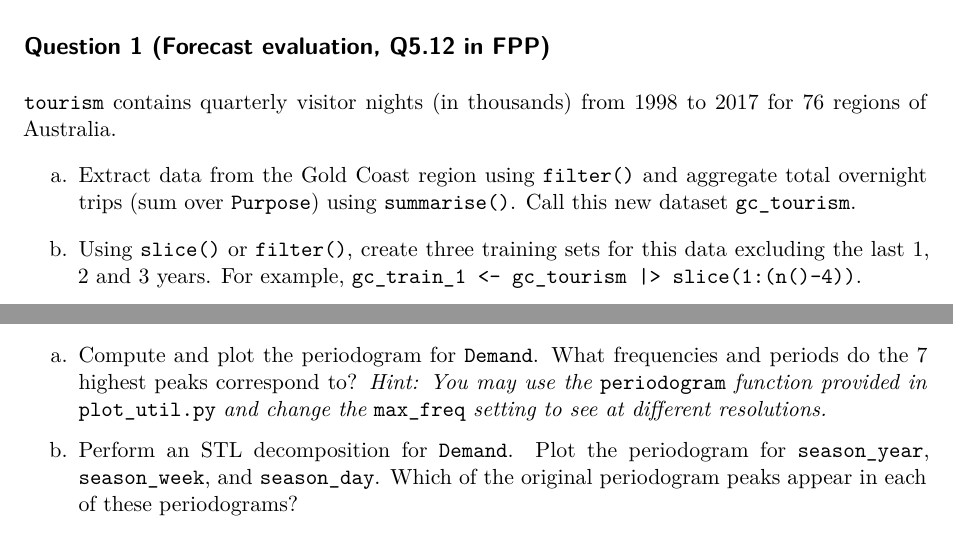
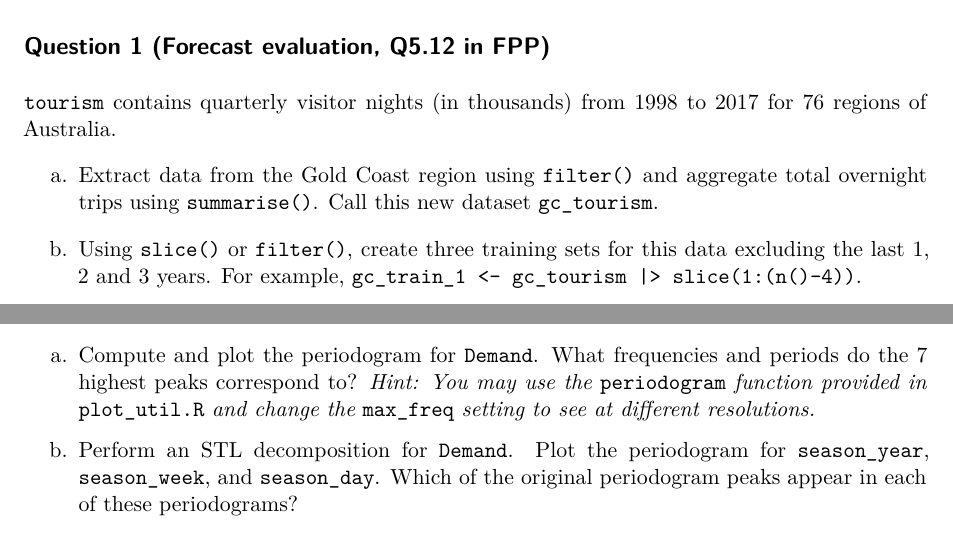
Before and after one commit to yanshuotan/st5209-2025, a Quarto document (assignments/assignment2.qmd): two parts of pages 1 and 3 of 3, joined at a grey line, cut so that both start at the same text. Rendered offline with R 4.5, knitr and Pandoc in place of Quarto, then LaTeX, with nearby package versions.

Commit message:
Fix some small typos in assignment 2

````diff
--- a/assignments/assignment2.qmd
+++ b/assignments/assignment2.qmd
@@ -32,10 +32,12 @@ library(fpp3)
 
 `tourism` contains quarterly visitor nights (in thousands) from 1998 to 2017 for 76 regions of Australia.
 
-a.  Extract data from the Gold Coast region using `filter()` and aggregate total overnight trips (sum over `Purpose`) using `summarise()`. Call this new dataset `gc_tourism`.
+a.  Extract data from the Gold Coast region using `filter()` and aggregate total overnight trips using `summarise()`. Call this new dataset `gc_tourism`.
 
+```{=html}
 <!-- -->
-
+```
 b.  Using `slice()` or `filter()`, create three training sets for this data excluding the last 1, 2 and 3 years. For example, `gc_train_1 <- gc_tourism |> slice(1:(n()-4))`.
 
+```{=html}
 <!-- -->
@@ -107,7 +110,7 @@ predict(knn_fit, newdata = test_feats)
 
 Consider the `vic_elec` dataset from the `tsibbledata` package.
 
-a.  Compute and plot the periodogram for `Demand`. What frequencies and periods do the 7 highest peaks correspond to? *Hint: You may use the* `periodogram` *function provided in* `plot_util.py` *and change the* `max_freq` *setting to see at different resolutions.*
+a.  Compute and plot the periodogram for `Demand`. What frequencies and periods do the 7 highest peaks correspond to? *Hint: You may use the* `periodogram` *function provided in* `plot_util.R` *and change the* `max_freq` *setting to see at different resolutions.*
 
 b.  Perform an STL decomposition for `Demand`. Plot the periodogram for `season_year`, `season_week`, and `season_day`. Which of the original periodogram peaks appear in each of these periodograms?
 
````
Also changed, not shown: assignments/assignment2.qmd (5 more changed lines).
